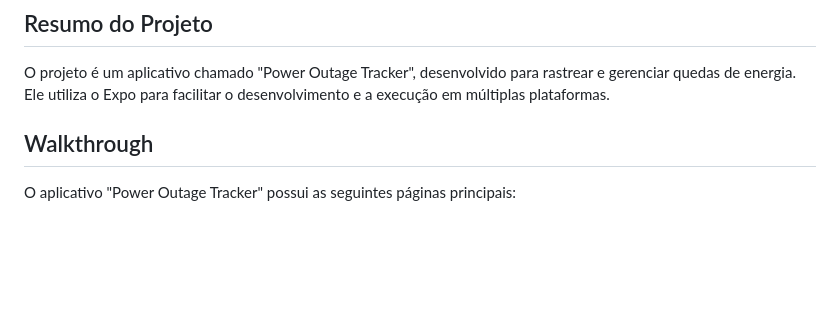
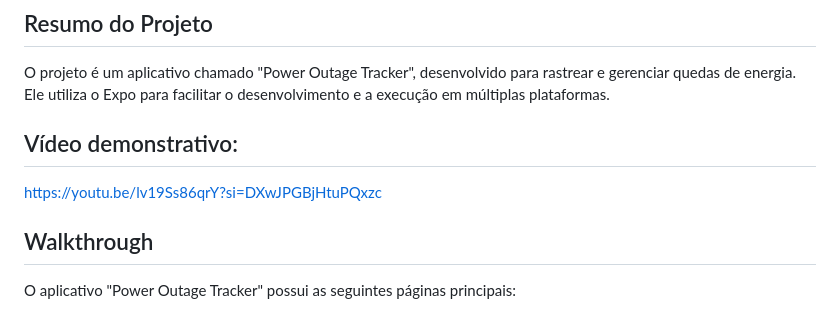
Before and after one commit to andrelambert/gs-mobile, a Markdown page: README.md, the part around the change. Rendered like a GitHub page; blank space fills up the shorter version.

```diff
--- a/README.md
+++ b/README.md
@@ -11,6 +11,9 @@ Repositório para a entrega da disciplina Mobile Development para a Global Solut
 ## Resumo do Projeto
 
 O projeto é um aplicativo chamado "Power Outage Tracker", desenvolvido para rastrear e gerenciar quedas de energia. Ele utiliza o Expo para facilitar o desenvolvimento e a execução em múltiplas plataformas.
+
+## Vídeo demonstrativo:
+https://youtu.be/lv19Ss86qrY?si=DXwJPGBjHtuPQxzc
 
 ## Walkthrough
 
```
